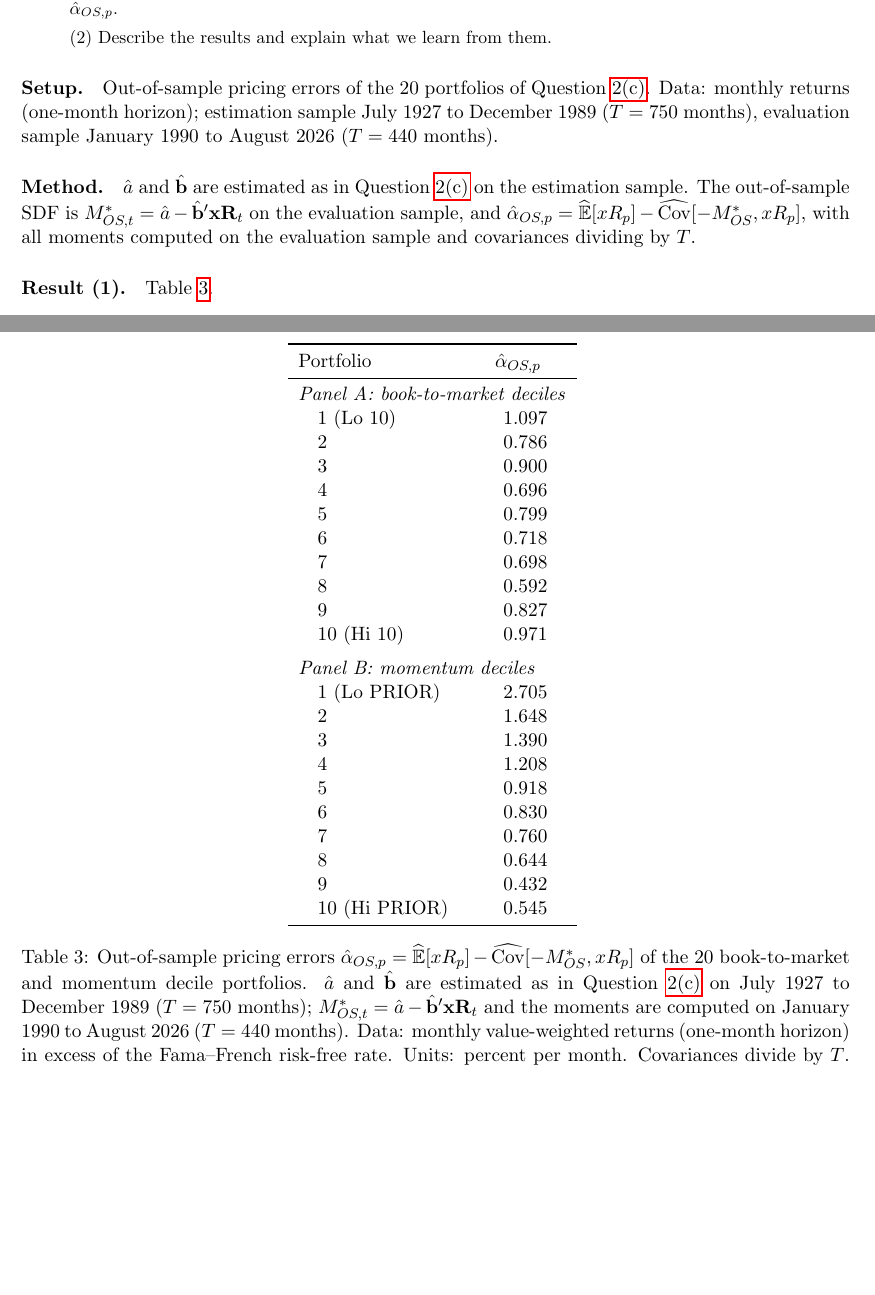
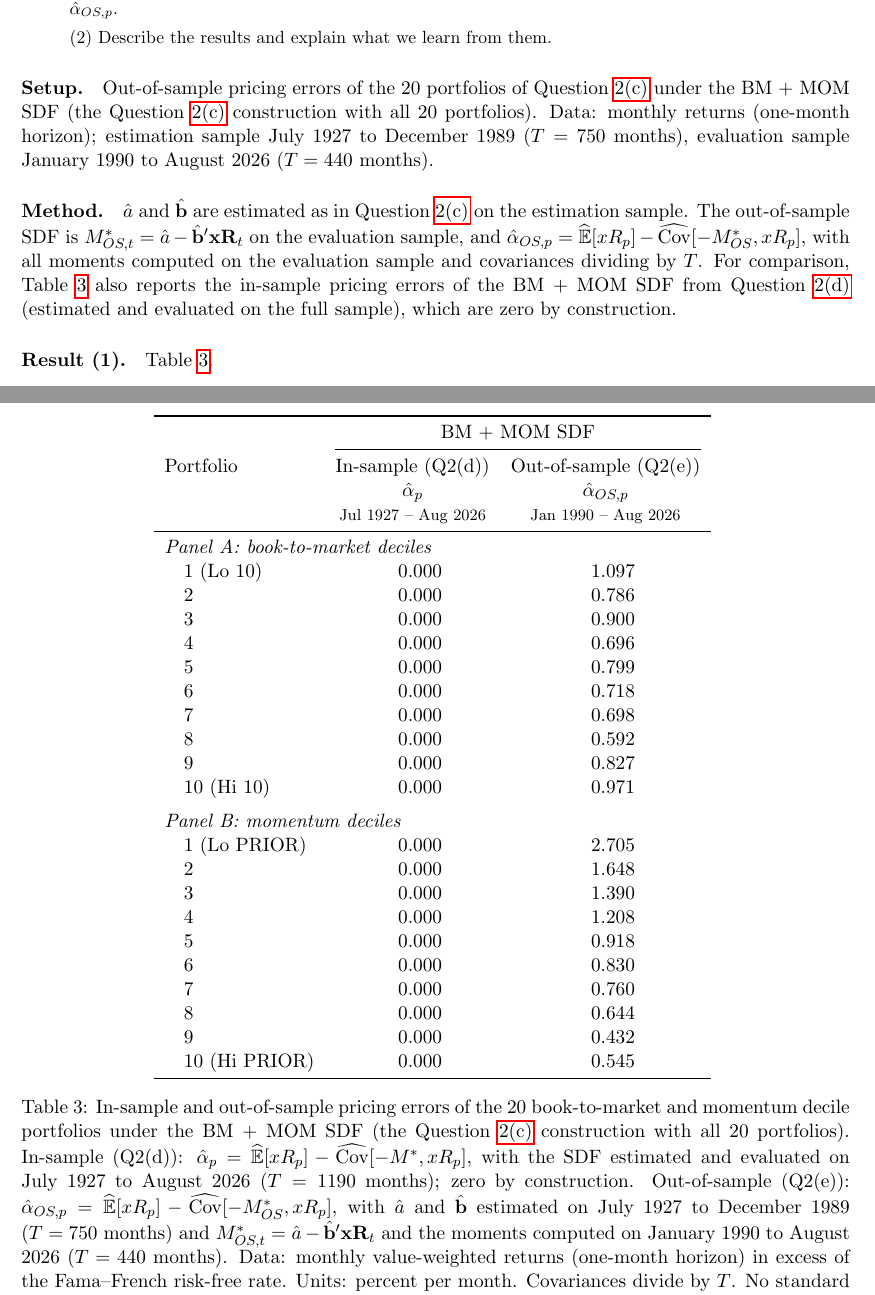
Before and after one commit to Joon1Bae/AP-PS2, a LaTeX document (tex/ps2_solution.tex, which reads output/q2e_pricing_errors_table.tex): two parts of pages 11 and 12 of 27, joined at a grey line, cut so that both start at the same text, the shorter picture padded with empty space. Compiled offline with pdfLaTeX.

Commit message:
TP after: Q2(e) - BM + MOM SDF label, in-sample column

```diff
--- a/output/q2e_pricing_errors_table.tex
+++ b/output/q2e_pricing_errors_table.tex
@@ -1,30 +1,34 @@
 % Generated by src/q2e.py -- do not edit by hand. Values in percent per month.
-\begin{tabular}{l S[table-format=-1.3]}
+\begin{tabular}{l S[table-format=-1.3] S[table-format=-1.3]}
 \toprule
-Portfolio & {$\hat{\alpha}_{OS,p}$} \\
+ & \multicolumn{2}{c}{BM + MOM SDF} \\
+\cmidrule(lr){2-3}
+Portfolio & {In-sample (Q2(d))} & {Out-of-sample (Q2(e))} \\
+ & {$\hat{\alpha}_p$} & {$\hat{\alpha}_{OS,p}$} \\
+ & {\footnotesize Jul 1927 -- Aug 2026} & {\footnotesize Jan 1990 -- Aug 2026} \\
 \midrule
-\multicolumn{2}{l}{\textit{Panel A: book-to-market deciles}} \\
-\quad 1 (Lo 10) & 1.097 \\
-\quad 2 & 0.786 \\
-\quad 3 & 0.900 \\
-\quad 4 & 0.696 \\
-\quad 5 & 0.799 \\
-\quad 6 & 0.718 \\
-\quad 7 & 0.698 \\
-\quad 8 & 0.592 \\
-\quad 9 & 0.827 \\
-\quad 10 (Hi 10) & 0.971 \\
+\multicolumn{3}{l}{\textit{Panel A: book-to-market deciles}} \\
+\quad 1 (Lo 10) & 0.000 & 1.097 \\
+\quad 2 & 0.000 & 0.786 \\
+\quad 3 & 0.000 & 0.900 \\
+\quad 4 & 0.000 & 0.696 \\
+\quad 5 & 0.000 & 0.799 \\
+\quad 6 & 0.000 & 0.718 \\
+\quad 7 & 0.000 & 0.698 \\
+\quad 8 & 0.000 & 0.592 \\
+\quad 9 & 0.000 & 0.827 \\
+\quad 10 (Hi 10) & 0.000 & 0.971 \\
 \addlinespace
-\multicolumn{2}{l}{\textit{Panel B: momentum deciles}} \\
-\quad 1 (Lo PRIOR) & 2.705 \\
-\quad 2 & 1.648 \\
-\quad 3 & 1.390 \\
-\quad 4 & 1.208 \\
-\quad 5 & 0.918 \\
-\quad 6 & 0.830 \\
-\quad 7 & 0.760 \\
-\quad 8 & 0.644 \\
-\quad 9 & 0.432 \\
-\quad 10 (Hi PRIOR) & 0.545 \\
+\multicolumn{3}{l}{\textit{Panel B: momentum deciles}} \\
+\quad 1 (Lo PRIOR) & 0.000 & 2.705 \\
+\quad 2 & 0.000 & 1.648 \\
+\quad 3 & 0.000 & 1.390 \\
+\quad 4 & 0.000 & 1.208 \\
+\quad 5 & 0.000 & 0.918 \\
+\quad 6 & 0.000 & 0.830 \\
+\quad 7 & 0.000 & 0.760 \\
+\quad 8 & 0.000 & 0.644 \\
+\quad 9 & 0.000 & 0.432 \\
+\quad 10 (Hi PRIOR) & 0.000 & 0.545 \\
 \bottomrule
 \end{tabular}
--- a/tex/ps2_solution.tex
+++ b/tex/ps2_solution.tex
@@ -431,15 +431,18 @@ and~\ref{q2b}.
 \task{(1) Repeat the $M^*$ construction in Question (2c), but using data until December 1989. Then, apply the $\hat{a}$ and $\hat{\mathbf{b}}$ obtained from this exercise to construct the out-of-sample SDF $M^*_{OS,t} = \hat{a} - \hat{\mathbf{b}}'\mathbf{xR}_t$ from January 1990 to the end of the sample. For each portfolio $p$ (covering the 20 portfolios from Question (2c)), calculate (and report in a table) the pricing error $\hat{\alpha}_{OS,p} = \widehat{\mathbb{E}}[xR_p] - \widehat{\mathrm{Cov}}[-M^*_{OS}, xR_p]$ using data from January 1990 to the end of the sample to estimate $\hat{\alpha}_{OS,p}$.\par (2) Describe the results and explain what we learn from them.}
 % Table layout and caption drafted by AI (AI_INTERACTIONS.md). Values: output/q2e_pricing_errors.csv.
 \paragraph{Setup.}
-Out-of-sample pricing errors of the 20 portfolios of Question~\ref{q2c}. Data: monthly returns
-(one-month horizon); estimation sample July 1927 to December 1989 ($T = \QtwoeTis$ months), evaluation
-sample January 1990 to \QtwoeEnd{} ($T = \QtwoeTos$ months).
+Out-of-sample pricing errors of the 20 portfolios of Question~\ref{q2c} under the BM + MOM SDF (the
+Question~\ref{q2c} construction with all 20 portfolios). Data: monthly returns (one-month horizon);
+estimation sample July 1927 to December 1989 ($T = \QtwoeTis$ months), evaluation sample January 1990 to
+\QtwoeEnd{} ($T = \QtwoeTos$ months).
 
 \paragraph{Method.}
 $\hat{a}$ and $\hat{\mathbf{b}}$ are estimated as in Question~\ref{q2c} on the estimation sample. The
 out-of-sample SDF is $M^*_{OS,t} = \hat{a} - \hat{\mathbf{b}}'\mathbf{xR}_t$ on the evaluation sample, and
 $\hat{\alpha}_{OS,p} = \widehat{\mathbb{E}}[xR_p] - \widehat{\mathrm{Cov}}[-M^*_{OS}, xR_p]$, with all
-moments computed on the evaluation sample and covariances dividing by $T$.
+moments computed on the evaluation sample and covariances dividing by $T$. For comparison,
+Table~\ref{tab:q2e_alpha} also reports the in-sample pricing errors of the BM + MOM SDF from
+Question~\ref{q2d} (estimated and evaluated on the full sample), which are zero by construction.
 
 \paragraph{Result (1).}
 Table~\ref{tab:q2e_alpha}.
@@ -447,11 +450,14 @@ Table~\ref{tab:q2e_alpha}.
 \begin{table}[htbp]
   \centering
   \input{../output/q2e_pricing_errors_table.tex}
-  \caption{Out-of-sample pricing errors
-    $\hat{\alpha}_{OS,p} = \widehat{\mathbb{E}}[xR_p] - \widehat{\mathrm{Cov}}[-M^*_{OS}, xR_p]$ of the
-    20 book-to-market and momentum decile portfolios. $\hat{a}$ and $\hat{\mathbf{b}}$ are estimated as in
-    Question~\ref{q2c} on July 1927 to December 1989 ($T = \QtwoeTis$ months);
-    $M^*_{OS,t} = \hat{a} - \hat{\mathbf{b}}'\mathbf{xR}_t$ and the moments are computed on January 1990 to
+  \caption{In-sample and out-of-sample pricing errors of the 20 book-to-market and momentum decile
+    portfolios under the BM + MOM SDF (the Question~\ref{q2c} construction with all 20 portfolios).
+    In-sample (Q2(d)): $\hat{\alpha}_p = \widehat{\mathbb{E}}[xR_p] - \widehat{\mathrm{Cov}}[-M^*, xR_p]$,
+    with the SDF estimated and evaluated on July 1927 to \QtwoeEnd{} ($T = \QtwocT$ months); zero by
+    construction. Out-of-sample (Q2(e)):
+    $\hat{\alpha}_{OS,p} = \widehat{\mathbb{E}}[xR_p] - \widehat{\mathrm{Cov}}[-M^*_{OS}, xR_p]$, with
+    $\hat{a}$ and $\hat{\mathbf{b}}$ estimated on July 1927 to December 1989 ($T = \QtwoeTis$ months) and
+    $M^*_{OS,t} = \hat{a} - \hat{\mathbf{b}}'\mathbf{xR}_t$ and the moments computed on January 1990 to
     \QtwoeEnd{} ($T = \QtwoeTos$ months). Data: monthly value-weighted returns (one-month horizon) in excess
     of the Fama--French risk-free rate. Units: percent per month. Covariances divide by $T$. No standard
     errors are reported.}
```
Also changed, not shown: AI_INTERACTIONS.md (+20 -0 lines), output/q2e_pricing_errors.csv (+21 -21 lines), spec/q2c.md (+34 -29 lines), 1 other file.
